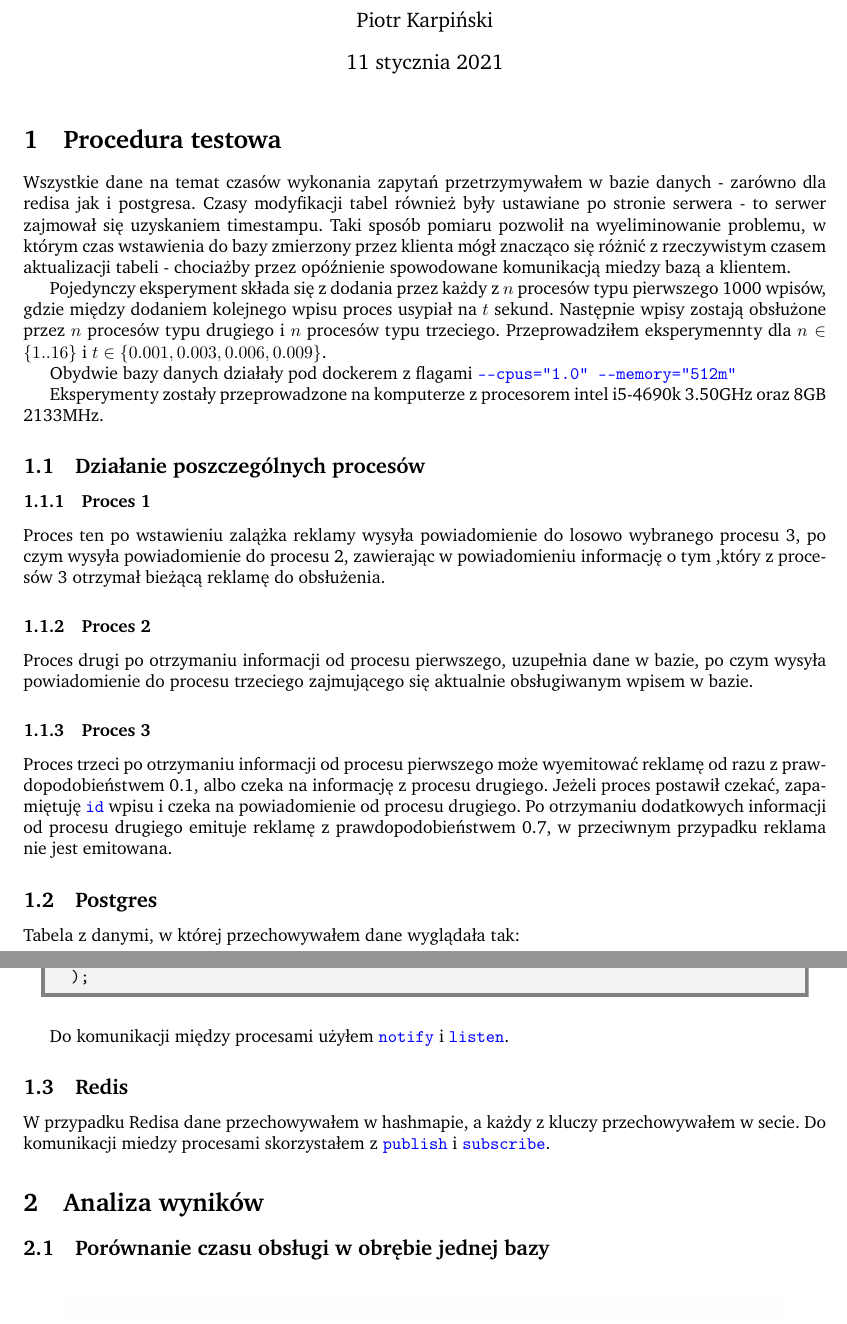
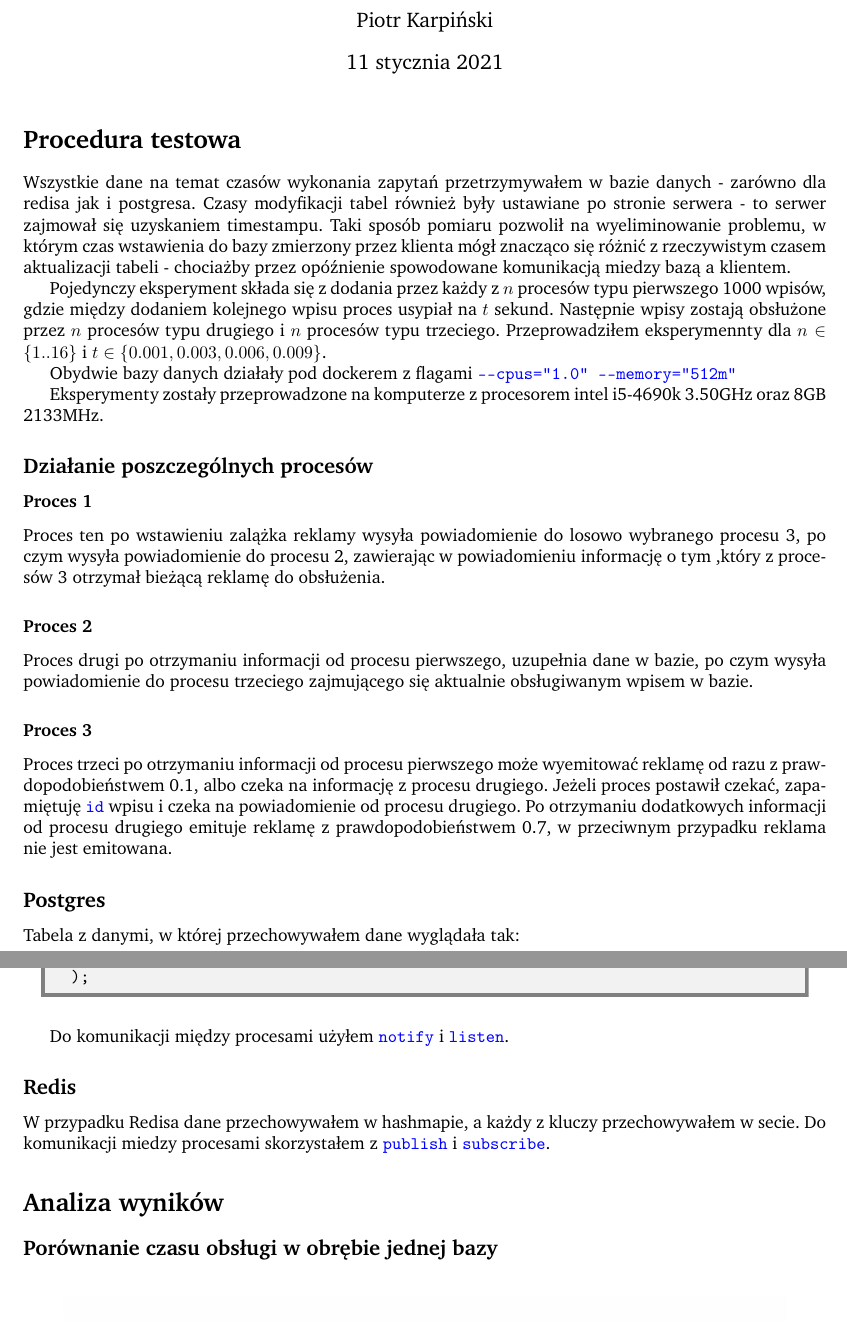
Before and after one commit to GorveenN/zbd4, a LaTeX document (raport.tex): two parts of pages 1 and 2 of 10, joined at a grey line, cut so that both start at the same text. Compiled offline with pdfLaTeX.

Commit message:
Formatting

```diff
--- a/raport.tex
+++ b/raport.tex
@@ -1,7 +1,6 @@
-\documentclass[polish, 10pt]{article}
+\documentclass[10pt]{article}
 \usepackage{polski}
 \input{structure.tex}
-\graphicspath{ {./graphs/} }
 \usepackage{float}
 
 \author{Piotr Karpiński}
@@ -11,7 +10,7 @@
 \begin{document}
 \maketitle
 
-\section{Procedura testowa}
+\section*{Procedura testowa}
 Wszystkie dane na temat czasów wykonania zapytań przetrzymywałem w bazie danych - zarówno dla redisa jak i postgresa.  Czasy modyfikacji tabel również były ustawiane po stronie serwera - to serwer zajmował się uzyskaniem timestampu. Taki sposób pomiaru pozwolił na wyeliminowanie problemu, w którym czas wstawienia do bazy zmierzony przez klienta mógł znacząco się różnić z rzeczywistym czasem aktualizacji tabeli - chociażby przez opóźnienie spowodowane komunikacją miedzy bazą a klientem.
 
 Pojedynczy eksperyment składa się z dodania przez każdy z $n$ procesów typu pierwszego 1000 wpisów, gdzie między dodaniem kolejnego wpisu proces usypiał na $t$ sekund. Następnie wpisy zostają obsłużone przez $n$ procesów typu drugiego i $n$ procesów typu trzeciego. Przeprowadziłem eksperymennty dla $n \in \{1..16\}$ i $t \in \{0.001, 0.003, 0.006, 0.009\}$.
@@ -21,22 +20,21 @@ Obydwie bazy danych działały pod dockerem z flagami \codeword{---cpus="1.0" --
 Eksperymenty zostały przeprowadzone na komputerze z procesorem intel i5-4690k  3.50GHz oraz 8GB 2133MHz.
 
 
-
-\subsection{Działanie poszczególnych procesów}
-\subsubsection{Proces 1}
+\subsection*{Działanie poszczególnych procesów}
+\subsubsection*{Proces 1}
 Proces ten po wstawieniu zalążka reklamy wysyła powiadomienie do losowo wybranego procesu 3, po czym wysyła powiadomienie do procesu 2, zawierając w powiadomieniu informację o tym ,który z procesów 3 otrzymał bieżącą reklamę do obsłużenia.
 
-\subsubsection{Proces 2}
+\subsubsection*{Proces 2}
 Proces drugi po otrzymaniu informacji od procesu pierwszego, uzupełnia dane w bazie, po czym wysyła powiadomienie do procesu trzeciego zajmującego się aktualnie obsługiwanym wpisem w bazie.
 
-\subsubsection{Proces 3}
+\subsubsection*{Proces 3}
 Proces trzeci po otrzymaniu informacji od procesu pierwszego może wyemitować reklamę od razu z prawdopodobieństwem 0.1, albo czeka na informację z procesu drugiego. Jeżeli proces postawił czekać, zapamiętuję \codeword{id} wpisu i czeka na powiadomienie od procesu drugiego. Po otrzymaniu dodatkowych informacji od procesu drugiego emituje reklamę z prawdopodobieństwem 0.7, w przeciwnym przypadku reklama nie jest emitowana.
 
-\subsection{Postgres}
+\subsection*{Postgres}
 
 Tabela z danymi, w której przechowywałem dane wyglądała tak:
 \begin{commandline}
-\begin{verbatim}
+    \begin{verbatim}
 create table advert (
     id          serial primary key,
     cookie      text not null,
@@ -53,25 +51,12 @@ create table advert (
 
 Do komunikacji między procesami użyłem \codeword{notify} i \codeword{listen}.
 
-\subsection{Redis}
+\subsection*{Redis}
 W przypadku Redisa dane przechowywałem w hashmapie, a każdy z kluczy przechowywałem w secie. Do komunikacji miedzy procesami skorzystałem z \codeword{publish} i \codeword{subscribe}.
 
-\section{Analiza wyników}
+\section*{Analiza wyników}
 
-\subsection{Porównanie czasu obsługi w obrębie jednej bazy}
-
-% \begin{figure}[H]
-%     \centering
-%     \includegraphics[width=0.9\textwidth]{./graphs/diff_in_end_postgres_all_sleeps.png}
-%     \caption{Średni czas obsługi reklamy dla postgresa}
-% \end{figure}
-
-
-% \begin{figure}[H]
-%     \centering
-%     \includegraphics[width=0.9\textwidth]{./graphs/diff_in_end_redis_all_sleeps.png}
-%     \caption{Średni czas obsługi reklamy dla redisa}
-% \end{figure}
+\subsection*{Porównanie czasu obsługi w obrębie jednej bazy}
 
 \begin{figure}[H]
     \centering
```
Also changed, not shown: raport.pdf, raport.tex (20 more changed lines).
